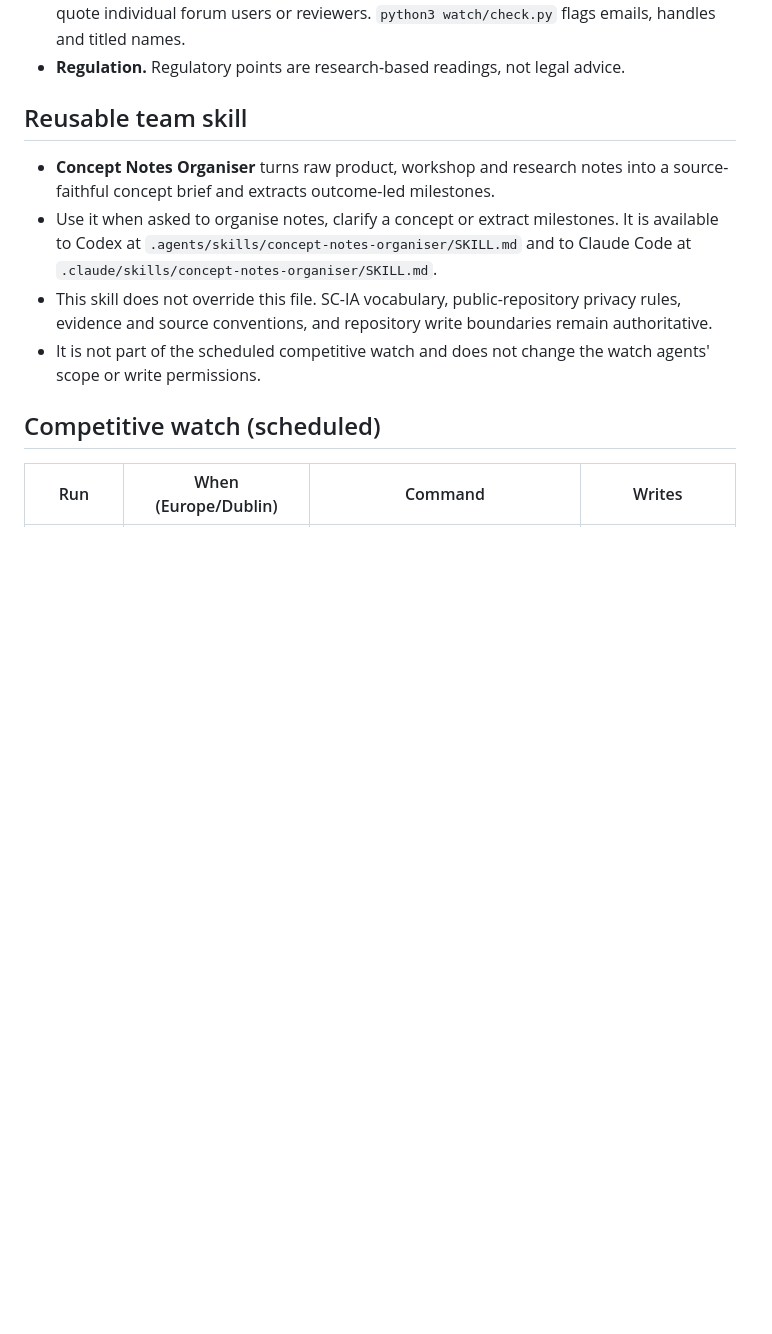
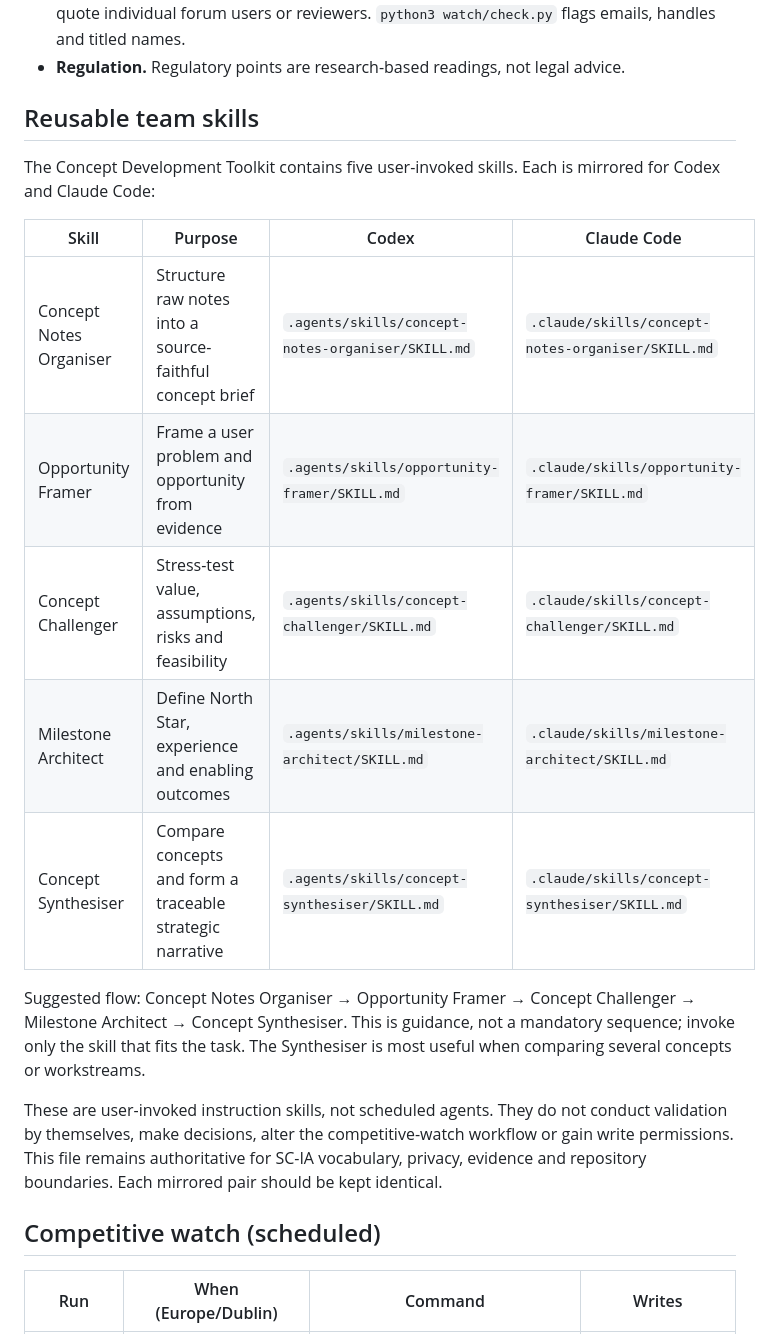
Before and after one commit to ademiroliveira/SC-IA, a Markdown page: CLAUDE.md, the part around the change. GitHub-like rendering; blank space fills up the shorter version.

Commit message:
Document reusable concept development skills

```diff
--- a/CLAUDE.md
+++ b/CLAUDE.md
@@ -45,12 +45,21 @@ Tag every finding with one of: `[Vendor]` `[Help doc]` `[Terms]` `[Filing]` `[Pr
 - **No personal names or personal data.** Refer to people by role only ("Coinbase's CEO", "an SEC commissioner"), never by name, including the repo owner. Never write anyone's email address, phone number, social handle or other identifying details, and never name or quote individual forum users or reviewers. `python3 watch/check.py` flags emails, handles and titled names.
 - **Regulation.** Regulatory points are research-based readings, not legal advice.
 
-## Reusable team skill
+## Reusable team skills
 
-- **Concept Notes Organiser** turns raw product, workshop and research notes into a source-faithful concept brief and extracts outcome-led milestones.
-- Use it when asked to organise notes, clarify a concept or extract milestones. It is available to Codex at `.agents/skills/concept-notes-organiser/SKILL.md` and to Claude Code at `.claude/skills/concept-notes-organiser/SKILL.md`.
-- This skill does not override this file. SC-IA vocabulary, public-repository privacy rules, evidence and source conventions, and repository write boundaries remain authoritative.
-- It is not part of the scheduled competitive watch and does not change the watch agents' scope or write permissions.
+The Concept Development Toolkit contains five user-invoked skills. Each is mirrored for Codex and Claude Code:
+
+| Skill | Purpose | Codex | Claude Code |
+| --- | --- | --- | --- |
+| Concept Notes Organiser | Structure raw notes into a source-faithful concept brief | `.agents/skills/concept-notes-organiser/SKILL.md` | `.claude/skills/concept-notes-organiser/SKILL.md` |
+| Opportunity Framer | Frame a user problem and opportunity from evidence | `.agents/skills/opportunity-framer/SKILL.md` | `.claude/skills/opportunity-framer/SKILL.md` |
+| Concept Challenger | Stress-test value, assumptions, risks and feasibility | `.agents/skills/concept-challenger/SKILL.md` | `.claude/skills/concept-challenger/SKILL.md` |
+| Milestone Architect | Define North Star, experience and enabling outcomes | `.agents/skills/milestone-architect/SKILL.md` | `.claude/skills/milestone-architect/SKILL.md` |
+| Concept Synthesiser | Compare concepts and form a traceable strategic narrative | `.agents/skills/concept-synthesiser/SKILL.md` | `.claude/skills/concept-synthesiser/SKILL.md` |
+
+Suggested flow: Concept Notes Organiser → Opportunity Framer → Concept Challenger → Milestone Architect → Concept Synthesiser. This is guidance, not a mandatory sequence; invoke only the skill that fits the task. The Synthesiser is most useful when comparing several concepts or workstreams.
+
+These are user-invoked instruction skills, not scheduled agents. They do not conduct validation by themselves, make decisions, alter the competitive-watch workflow or gain write permissions. This file remains authoritative for SC-IA vocabulary, privacy, evidence and repository boundaries. Each mirrored pair should be kept identical.
 
 ## Competitive watch (scheduled)
 
```
